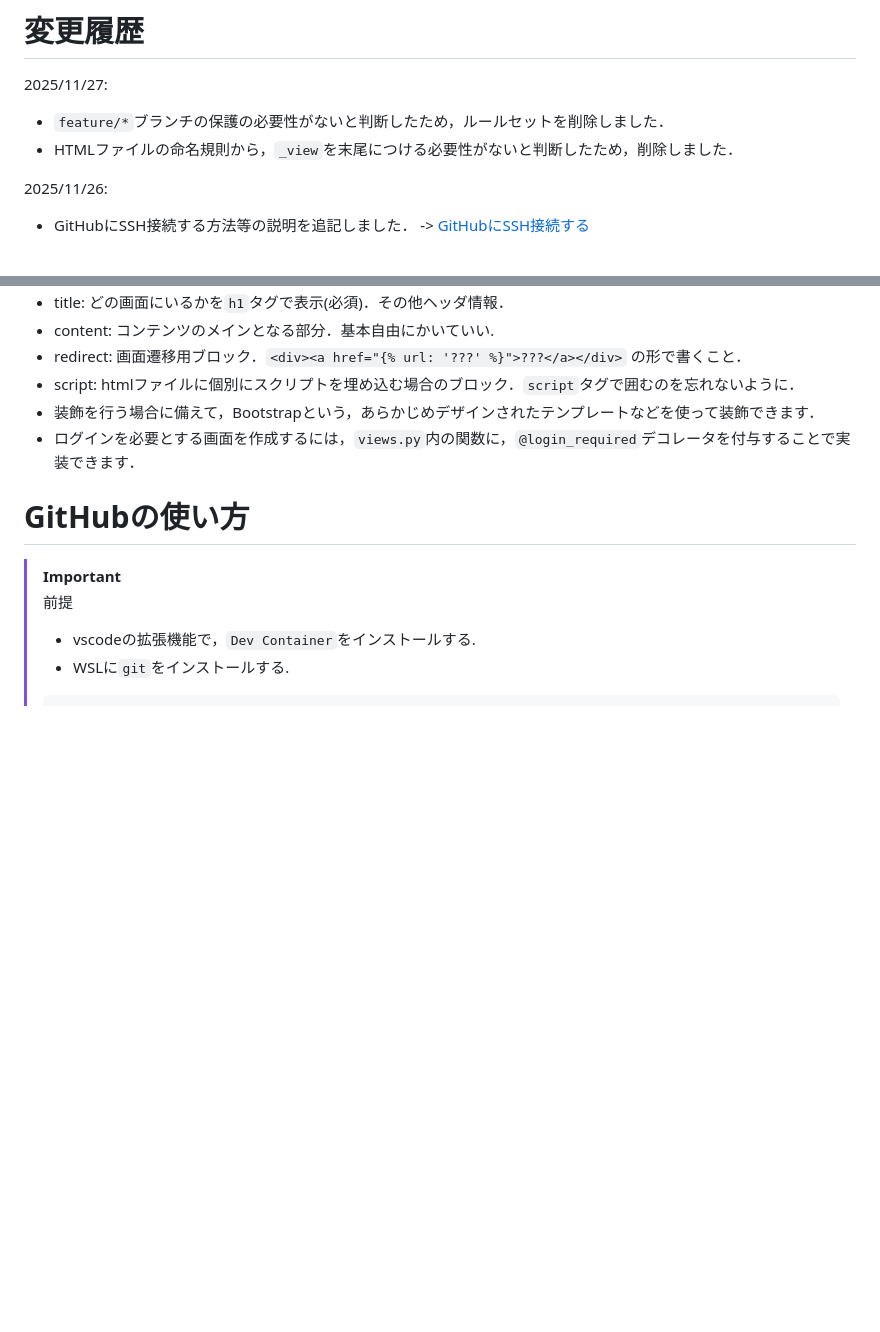
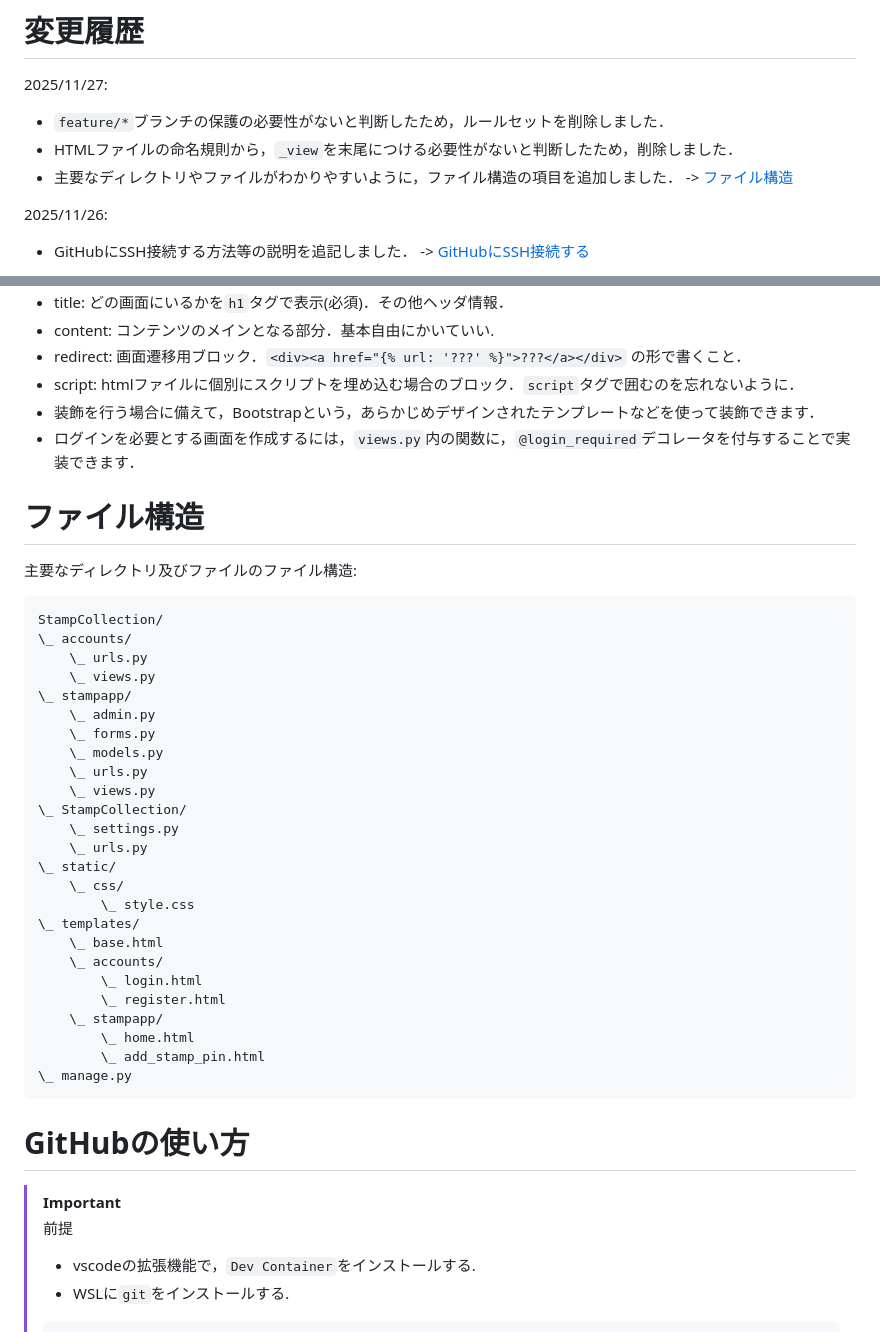
Before and after one commit to N-Ruma/StampCollection, a Markdown page: README.md, 2 parts joined by grey strips. Rendered like a GitHub page; blank space fills up the shorter version.

````diff
--- a/README.md
+++ b/README.md
@@ -2,6 +2,7 @@
 2025/11/27:
 - `feature/*`ブランチの保護の必要性がないと判断したため，ルールセットを削除しました．
 - HTMLファイルの命名規則から，`_view`を末尾につける必要性がないと判断したため，削除しました．
+- 主要なディレクトリやファイルがわかりやすいように，ファイル構造の項目を追加しました． -> [ファイル構造](#file_structure)
 
 2025/11/26:
 - GitHubにSSH接続する方法等の説明を追記しました． -> [GitHubにSSH接続する](#ssh_connect)
@@ -37,6 +38,37 @@
 - script: htmlファイルに個別にスクリプトを埋め込む場合のブロック．`script`タグで囲むのを忘れないように．
 - 装飾を行う場合に備えて，Bootstrapという，あらかじめデザインされたテンプレートなどを使って装飾できます．
 - ログインを必要とする画面を作成するには，`views.py`内の関数に，`@login_required`デコレータを付与することで実装できます．
+
+# ファイル構造
+<a id="file_structure"></a>
+主要なディレクトリ及びファイルのファイル構造:
+```
+StampCollection/
+\_ accounts/
+    \_ urls.py
+    \_ views.py
+\_ stampapp/
+    \_ admin.py
+    \_ forms.py
+    \_ models.py
+    \_ urls.py
+    \_ views.py
+\_ StampCollection/
+    \_ settings.py
+    \_ urls.py
+\_ static/
+    \_ css/
+        \_ style.css
+\_ templates/
+    \_ base.html
+    \_ accounts/
+        \_ login.html
+        \_ register.html
+    \_ stampapp/
+        \_ home.html
+        \_ add_stamp_pin.html
+\_ manage.py
+```
 
 # GitHubの使い方
 > [!IMPORTANT]
````
